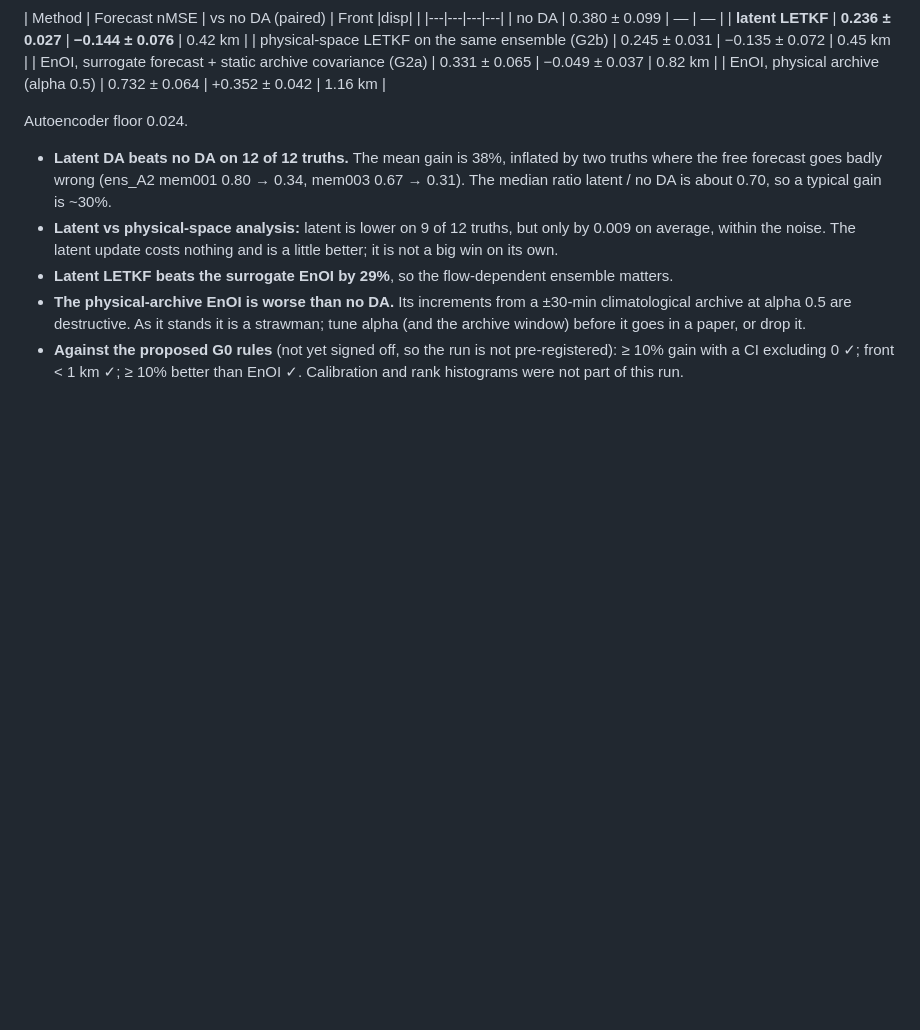
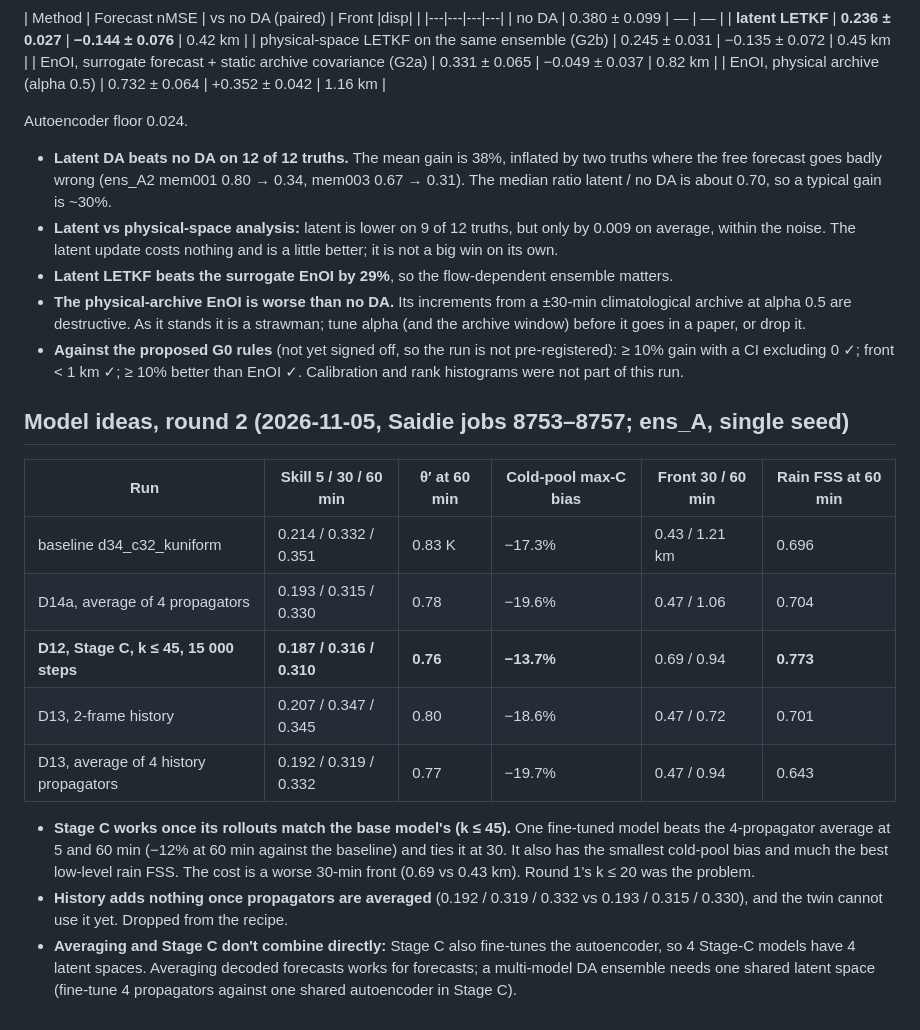
Before and after one commit to daltonjones93/ks-latent, a Markdown page: docs/cm1_notes.md, the part around the change. Drawn GitHub-style; blank space fills up the shorter version.

Commit message:
CM1 round 2: Stage C at k<=45 is the best single model (skill 0.187/0.316/0.310); history dropped
Co-Authored-By: Claude Opus 5.5 <noreply@anthropic.com>

```diff
--- a/docs/cm1_notes.md
+++ b/docs/cm1_notes.md
@@ -253,3 +253,16 @@ Autoencoder floor 0.024.
 - **Latent LETKF beats the surrogate EnOI by 29%**, so the flow-dependent ensemble matters.
 - **The physical-archive EnOI is worse than no DA.** Its increments from a ±30-min climatological archive at alpha 0.5 are destructive. As it stands it is a strawman; tune alpha (and the archive window) before it goes in a paper, or drop it.
 - **Against the proposed G0 rules** (not yet signed off, so the run is not pre-registered): ≥ 10% gain with a CI excluding 0 ✓; front < 1 km ✓; ≥ 10% better than EnOI ✓. Calibration and rank histograms were not part of this run.
+
+## Model ideas, round 2 (2026-11-05, Saidie jobs 8753–8757; ens_A, single seed)
+| Run | Skill 5 / 30 / 60 min | θ′ at 60 min | Cold-pool max-C bias | Front 30 / 60 min | Rain FSS at 60 min |
+|---|---|---|---|---|---|
+| baseline d34_c32_kuniform | 0.214 / 0.332 / 0.351 | 0.83 K | −17.3% | 0.43 / 1.21 km | 0.696 |
+| D14a, average of 4 propagators | 0.193 / 0.315 / 0.330 | 0.78 | −19.6% | 0.47 / 1.06 | 0.704 |
+| **D12, Stage C, k ≤ 45, 15 000 steps** | **0.187 / 0.316 / 0.310** | **0.76** | **−13.7%** | 0.69 / 0.94 | **0.773** |
+| D13, 2-frame history | 0.207 / 0.347 / 0.345 | 0.80 | −18.6% | 0.47 / 0.72 | 0.701 |
+| D13, average of 4 history propagators | 0.192 / 0.319 / 0.332 | 0.77 | −19.7% | 0.47 / 0.94 | 0.643 |
+
+- **Stage C works once its rollouts match the base model's (k ≤ 45).** One fine-tuned model beats the 4-propagator average at 5 and 60 min (−12% at 60 min against the baseline) and ties it at 30. It also has the smallest cold-pool bias and much the best low-level rain FSS. The cost is a worse 30-min front (0.69 vs 0.43 km). Round 1's k ≤ 20 was the problem.
+- **History adds nothing once propagators are averaged** (0.192 / 0.319 / 0.332 vs 0.193 / 0.315 / 0.330), and the twin cannot use it yet. Dropped from the recipe.
+- **Averaging and Stage C don't combine directly:** Stage C also fine-tunes the autoencoder, so 4 Stage-C models have 4 latent spaces. Averaging decoded forecasts works for forecasts; a multi-model DA ensemble needs one shared latent space (fine-tune 4 propagators against one shared autoencoder in Stage C).
```
Also changed, not shown: docs/cm1_plan.md (+2 -2 lines).
